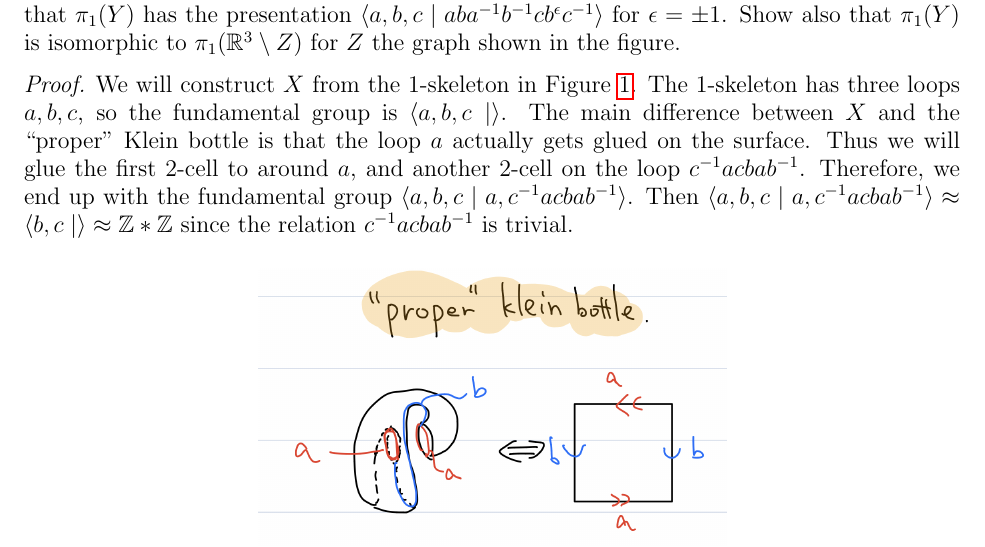
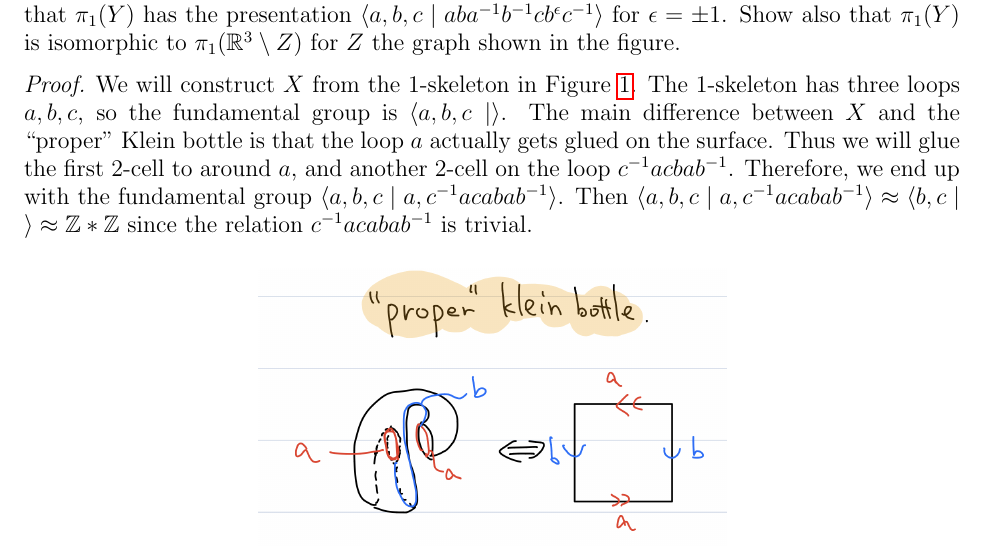
Before and after one commit to hidenori-shinohara/courses, a LaTeX problem sheet (math611/hw3/math611-hw3.tex): part of page 1 of 3, cut so that both start at the same text. Compiled offline with pdfLaTeX.

Commit message:
Add the loop a (Problem 12, 611)

```diff
--- a/math611/hw3/math611-hw3.tex
+++ b/math611/hw3/math611-hw3.tex
@@ -72,8 +72,8 @@
   The 1-skeleton has three loops $a, b, c$, so the fundamental group is $\langle a, b, c \mid \rangle$.
   The main difference between $X$ and the ``proper" Klein bottle is that the loop $a$ actually gets glued on the surface.
   Thus we will glue the first 2-cell to around $a$, and another 2-cell on the loop $c^{-1}acbab^{-1}$.
-  Therefore, we end up with the fundamental group $\langle a, b, c \mid a, c^{-1}acbab^{-1} \rangle$.
-  Then $\langle a, b, c \mid a, c^{-1}acbab^{-1} \rangle \approx \langle b, c \mid \rangle \approx \mathbb{Z} * \mathbb{Z}$ since the relation $c^{-1}acbab^{-1}$ is trivial.
+  Therefore, we end up with the fundamental group $\langle a, b, c \mid a, c^{-1}acabab^{-1} \rangle$.
+  Then $\langle a, b, c \mid a, c^{-1}acabab^{-1} \rangle \approx \langle b, c \mid \rangle \approx \mathbb{Z} * \mathbb{Z}$ since the relation $c^{-1}acabab^{-1}$ is trivial.
 
 \end{proof}
 
```
Also changed, not shown: math611/hw3/math611-hw3.pdf.
